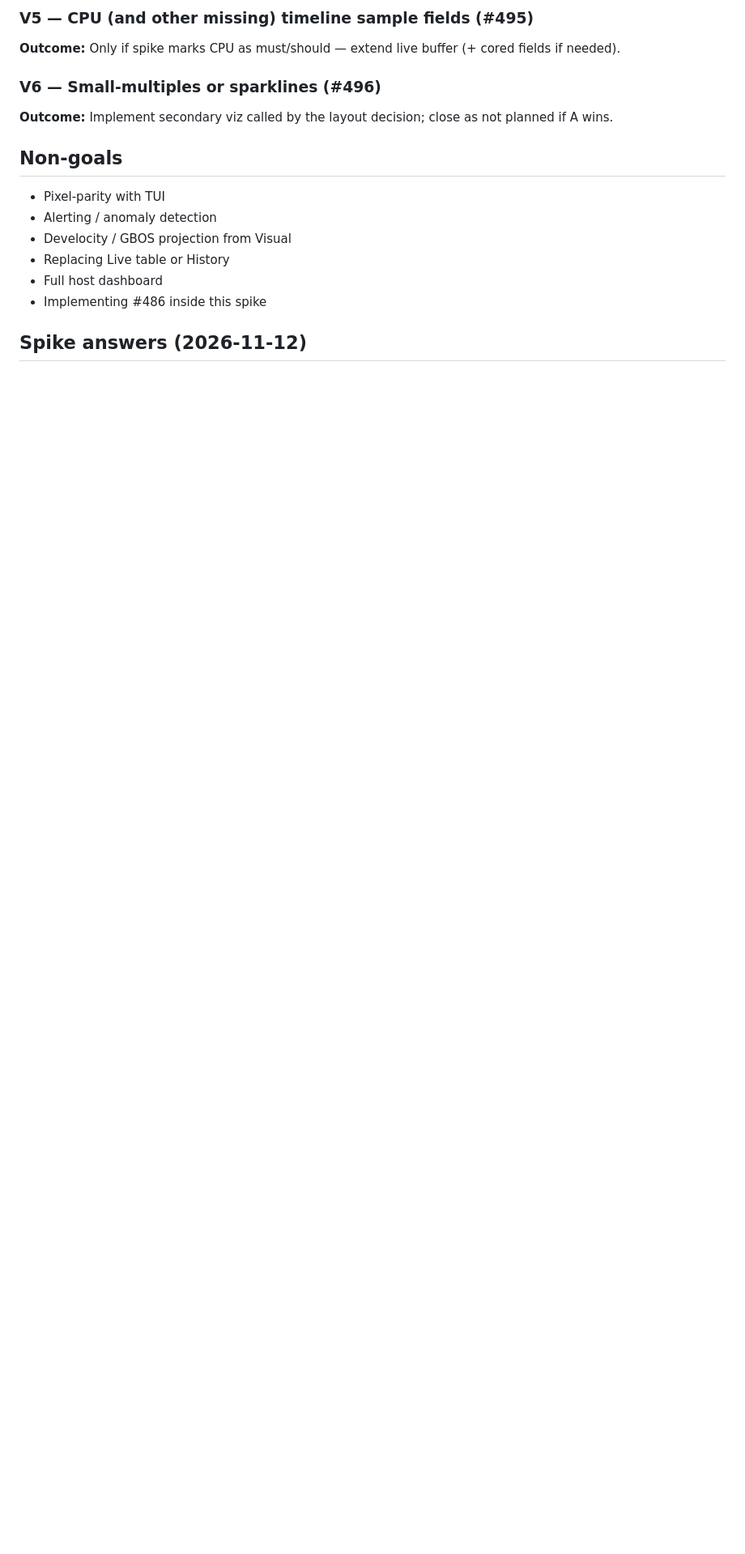
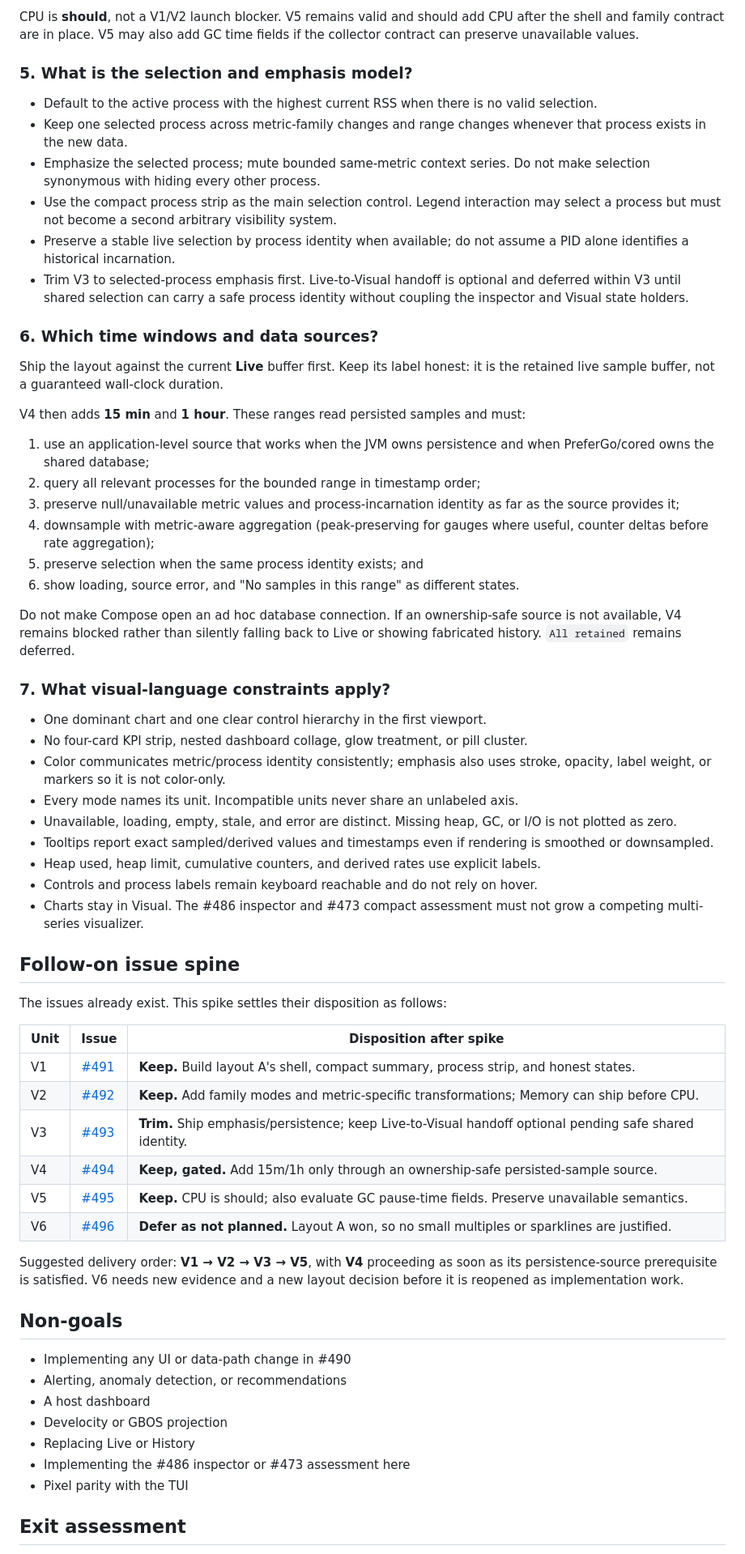
Before and after one commit to cdsap/daemonitor, a Markdown page: docs/plans/2026-11-12-1046-spike-desktop-visual-tab-redesign-plan.md, the part around one of its changes. Shown at 81% size. GitHub-like rendering; blank space fills up the shorter version.

```diff
--- a/docs/plans/2026-11-12-1046-spike-desktop-visual-tab-redesign-plan.md
+++ b/docs/plans/2026-11-12-1046-spike-desktop-visual-tab-redesign-plan.md
@@ -113,20 +138,87 @@ This spike produces a prioritized issue spine and layout decision. It does **not
 
-### V5 — CPU (and other missing) timeline sample fields (#495)
+CPU is **should**, not a V1/V2 launch blocker. V5 remains valid and should add CPU
+after the shell and family contract are in place. V5 may also add GC time fields if
+the collector contract can preserve unavailable values.
 
-**Outcome:** Only if spike marks CPU as must/should — extend live buffer (+ cored fields if needed).
+### 5. What is the selection and emphasis model?
 
-### V6 — Small-multiples or sparklines (#496)
+- Default to the active process with the highest current RSS when there is no valid
+  selection.
+- Keep one selected process across metric-family changes and range changes whenever
+  that process exists in the new data.
+- Emphasize the selected process; mute bounded same-metric context series. Do not make
+  selection synonymous with hiding every other process.
+- Use the compact process strip as the main selection control. Legend interaction may
+  select a process but must not become a second arbitrary visibility system.
+- Preserve a stable live selection by process identity when available; do not assume a
+  PID alone identifies a historical incarnation.
+- Trim V3 to selected-process emphasis first. Live-to-Visual handoff is optional and
+  deferred within V3 until shared selection can carry a safe process identity without
+  coupling the inspector and Visual state holders.
 
-**Outcome:** Implement secondary viz called by the layout decision; close as not planned if A wins.
+### 6. Which time windows and data sources?
+
+Ship the layout against the current **Live** buffer first. Keep its label honest: it is
+the retained live sample buffer, not a guaranteed wall-clock duration.
+
+V4 then adds **15 min** and **1 hour**. These ranges read persisted samples and must:
+
+1. use an application-level source that works when the JVM owns persistence and when
+   PreferGo/cored owns the shared database;
+2. query all relevant processes for the bounded range in timestamp order;
+3. preserve null/unavailable metric values and process-incarnation identity as far as
+   the source provides it;
+4. downsample with metric-aware aggregation (peak-preserving for gauges where useful,
+   counter deltas before rate aggregation);
+5. preserve selection when the same process identity exists; and
+6. show loading, source error, and "No samples in this range" as different states.
+
+Do not make Compose open an ad hoc database connection. If an ownership-safe source is
+not available, V4 remains blocked rather than silently falling back to Live or showing
+fabricated history. `All retained` remains deferred.
+
+### 7. What visual-language constraints apply?
+
+- One dominant chart and one clear control hierarchy in the first viewport.
+- No four-card KPI strip, nested dashboard collage, glow treatment, or pill cluster.
+- Color communicates metric/process identity consistently; emphasis also uses stroke,
+  opacity, label weight, or markers so it is not color-only.
+- Every mode names its unit. Incompatible units never share an unlabeled axis.
+- Unavailable, loading, empty, stale, and error are distinct. Missing heap, GC, or I/O
+  is not plotted as zero.
+- Tooltips report exact sampled/derived values and timestamps even if rendering is
+  smoothed or downsampled.
+- Heap used, heap limit, cumulative counters, and derived rates use explicit labels.
+- Controls and process labels remain keyboard reachable and do not rely on hover.
+- Charts stay in Visual. The #486 inspector and #473 compact assessment must not grow
+  a competing multi-series visualizer.
+
+## Follow-on issue spine
+
+The issues already exist. This spike settles their disposition as follows:
+
+| Unit | Issue | Disposition after spike |
+| --- | --- | --- |
+| V1 | [#491](https://github.com/cdsap/daemonitor/issues/491) | **Keep.** Build layout A's shell, compact summary, process strip, and honest states. |
+| V2 | [#492](https://github.com/cdsap/daemonitor/issues/492) | **Keep.** Add family modes and metric-specific transformations; Memory can ship before CPU. |
+| V3 | [#493](https://github.com/cdsap/daemonitor/issues/493) | **Trim.** Ship emphasis/persistence; keep Live-to-Visual handoff optional pending safe shared identity. |
+| V4 | [#494](https://github.com/cdsap/daemonitor/issues/494) | **Keep, gated.** Add 15m/1h only through an ownership-safe persisted-sample source. |
+| V5 | [#495](https://github.com/cdsap/daemonitor/issues/495) | **Keep.** CPU is should; also evaluate GC pause-time fields. Preserve unavailable semantics. |
+| V6 | [#496](https://github.com/cdsap/daemonitor/issues/496) | **Defer as not planned.** Layout A won, so no small multiples or sparklines are justified. |
+
+Suggested delivery order: **V1 → V2 → V3 → V5**, with **V4** proceeding as soon as
+its persistence-source prerequisite is satisfied. V6 needs new evidence and a new
+layout decision before it is reopened as implementation work.
 
 ## Non-goals
 
-- Pixel-parity with TUI
-- Alerting / anomaly detection
-- Develocity / GBOS projection from Visual
-- Replacing Live table or History
-- Full host dashboard
-- Implementing #486 inside this spike
+- Implementing any UI or data-path change in #490
+- Alerting, anomaly detection, or recommendations
+- A host dashboard
+- Develocity or GBOS projection
+- Replacing Live or History
+- Implementing the #486 inspector or #473 assessment here
+- Pixel parity with the TUI
 
-## Spike answers (2026-11-12)
+## Exit assessment
 
```
Also changed, not shown: other parts of docs/plans/2026-11-12-1046-spike-desktop-visual-tab-redesign-plan.md (+112 -98 lines).
